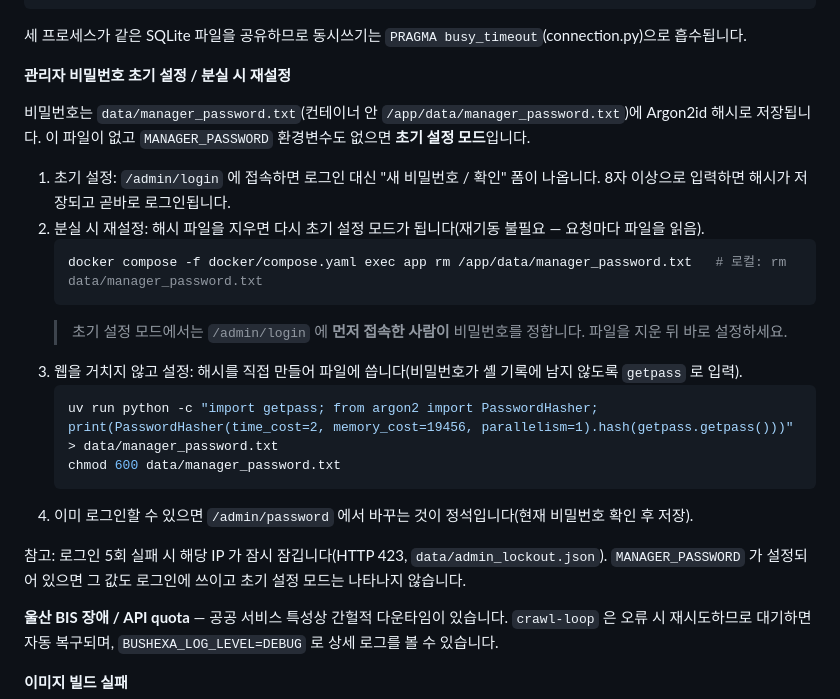
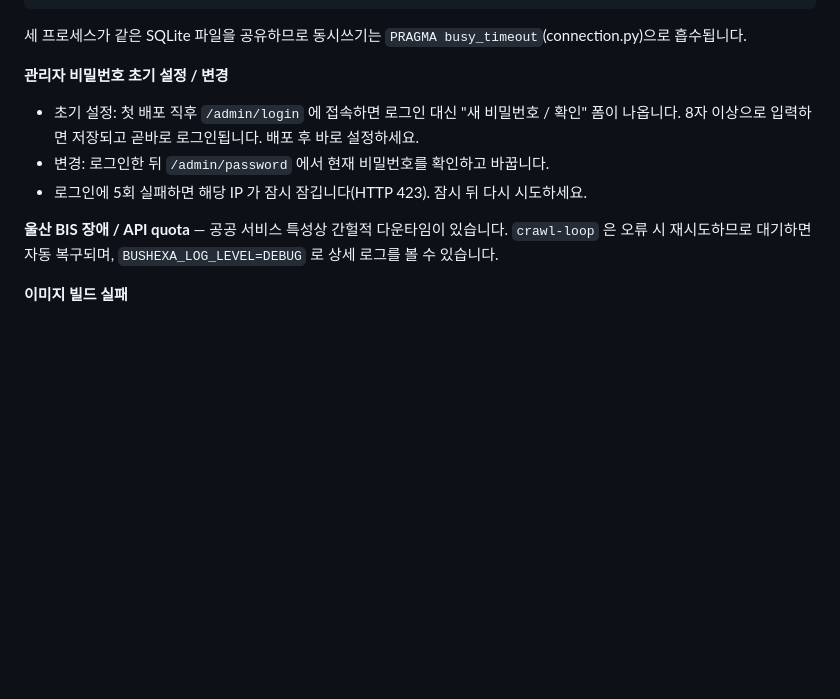
Before and after one commit to Raon1123/bus-hexa-revive-temp, a Markdown page: README.md, the part around the change. Drawn GitHub-style; blank space fills up the shorter version.

Commit message:
README: 비밀번호 안내를 초기 설정 폼·/admin/password 변경으로 축소
파일 삭제로 재설정하는 절차와 해시 직접 생성 절차를 공개 README 에서 뺐다.

Co-Authored-By: Claude Opus 5.5 <noreply@anthropic.com>

````diff
--- a/README.md
+++ b/README.md
@@ -348,24 +348,11 @@ docker compose -f docker/compose.yaml exec app sqlite3 /app/data/bushexa.db '.ta
 ```
 세 프로세스가 같은 SQLite 파일을 공유하므로 동시쓰기는 `PRAGMA busy_timeout`(connection.py)으로 흡수됩니다.
 
-**관리자 비밀번호 초기 설정 / 분실 시 재설정**
+**관리자 비밀번호 초기 설정 / 변경**
 
-비밀번호는 `data/manager_password.txt`(컨테이너 안 `/app/data/manager_password.txt`)에 Argon2id 해시로 저장됩니다. 이 파일이 없고 `MANAGER_PASSWORD` 환경변수도 없으면 **초기 설정 모드**입니다.
-
-1. 초기 설정: `/admin/login` 에 접속하면 로그인 대신 "새 비밀번호 / 확인" 폼이 나옵니다. 8자 이상으로 입력하면 해시가 저장되고 곧바로 로그인됩니다.
-2. 분실 시 재설정: 해시 파일을 지우면 다시 초기 설정 모드가 됩니다(재기동 불필요 — 요청마다 파일을 읽음).
-   ```bash
-   docker compose -f docker/compose.yaml exec app rm /app/data/manager_password.txt   # 로컬: rm data/manager_password.txt
-   ```
-   > 초기 설정 모드에서는 `/admin/login` 에 **먼저 접속한 사람이** 비밀번호를 정합니다. 파일을 지운 뒤 바로 설정하세요.
-3. 웹을 거치지 않고 설정: 해시를 직접 만들어 파일에 씁니다(비밀번호가 셸 기록에 남지 않도록 `getpass` 로 입력).
-   ```bash
-   uv run python -c "import getpass; from argon2 import PasswordHasher; print(PasswordHasher(time_cost=2, memory_cost=19456, parallelism=1).hash(getpass.getpass()))" > data/manager_password.txt
-   chmod 600 data/manager_password.txt
-   ```
-4. 이미 로그인할 수 있으면 `/admin/password` 에서 바꾸는 것이 정석입니다(현재 비밀번호 확인 후 저장).
-
-참고: 로그인 5회 실패 시 해당 IP 가 잠시 잠깁니다(HTTP 423, `data/admin_lockout.json`). `MANAGER_PASSWORD` 가 설정되어 있으면 그 값도 로그인에 쓰이고 초기 설정 모드는 나타나지 않습니다.
+- 초기 설정: 첫 배포 직후 `/admin/login` 에 접속하면 로그인 대신 "새 비밀번호 / 확인" 폼이 나옵니다. 8자 이상으로 입력하면 저장되고 곧바로 로그인됩니다. 배포 후 바로 설정하세요.
+- 변경: 로그인한 뒤 `/admin/password` 에서 현재 비밀번호를 확인하고 바꿉니다.
+- 로그인에 5회 실패하면 해당 IP 가 잠시 잠깁니다(HTTP 423). 잠시 뒤 다시 시도하세요.
 
 **울산 BIS 장애 / API quota** — 공공 서비스 특성상 간헐적 다운타임이 있습니다. `crawl-loop` 은 오류 시 재시도하므로 대기하면 자동 복구되며, `BUSHEXA_LOG_LEVEL=DEBUG` 로 상세 로그를 볼 수 있습니다.
 
````
